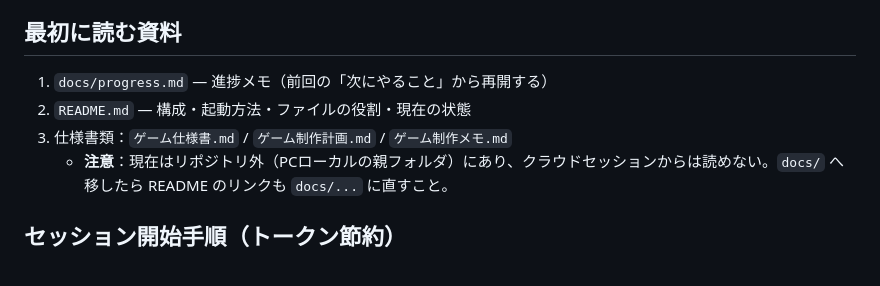
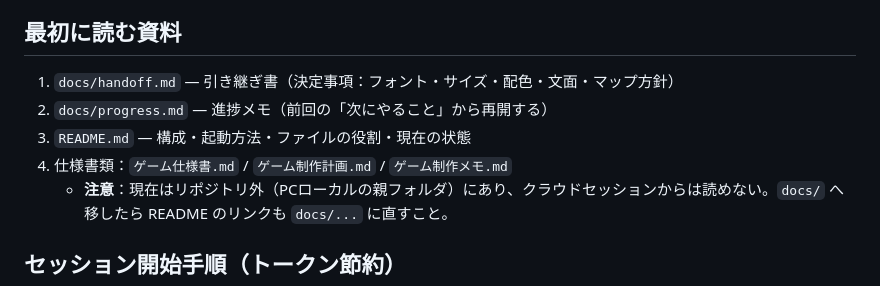
Before and after one commit to a-mitt/2026hpbr, a Markdown page: CLAUDE.md, the part around the change. Rendered like a GitHub page.

Commit message:
Add handoff document for PC continuation
Co-Authored-By: Claude Sonnet 5.5 <noreply@anthropic.com>
Claude-Session: https://claude.ai/code/session_01DsskXWuu3rKfuoAuyGsNRS

```diff
--- a/CLAUDE.md
+++ b/CLAUDE.md
@@ -11,9 +11,10 @@ PC（VS Code / ターミナル）とスマホ（claude.ai/code）の両方から
 
 ## 最初に読む資料
 
-1. `docs/progress.md` — 進捗メモ（前回の「次にやること」から再開する）
-2. `README.md` — 構成・起動方法・ファイルの役割・現在の状態
-3. 仕様書類：`ゲーム仕様書.md` / `ゲーム制作計画.md` / `ゲーム制作メモ.md`
+1. `docs/handoff.md` — 引き継ぎ書（決定事項：フォント・サイズ・配色・文面・マップ方針）
+2. `docs/progress.md` — 進捗メモ（前回の「次にやること」から再開する）
+3. `README.md` — 構成・起動方法・ファイルの役割・現在の状態
+4. 仕様書類：`ゲーム仕様書.md` / `ゲーム制作計画.md` / `ゲーム制作メモ.md`
    - **注意**：現在はリポジトリ外（PCローカルの親フォルダ）にあり、クラウドセッションからは読めない。`docs/` へ移したら README のリンクも `docs/...` に直すこと。
 
 ## セッション開始手順（トークン節約）
```
Also changed, not shown: docs/handoff.md (added, +117 -0 lines).
